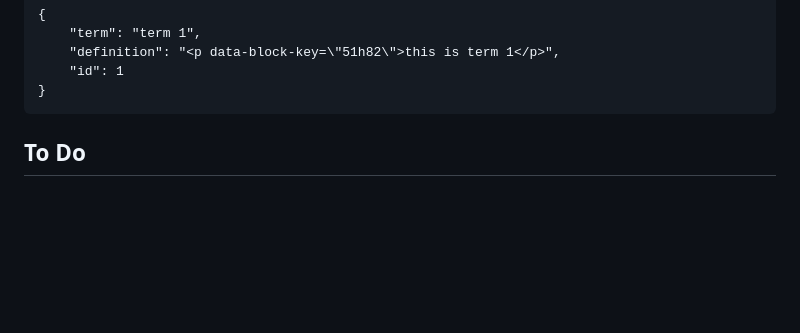
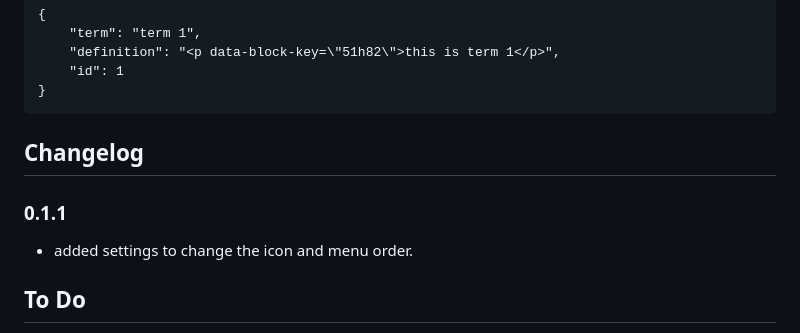
Before and after one commit to smark-1/wagtailterms, a Markdown page: README.md, the part around the change. Drawn GitHub-style; blank space fills up the shorter version.

```diff
--- a/README.md
+++ b/README.md
@@ -201,7 +201,9 @@ On hover
         "id": 1
     }
 
-
+## Changelog
+### 0.1.1
+- added settings to change the icon and menu order.
 
 ## To Do
 - Allow frontend styles to be changed
```
